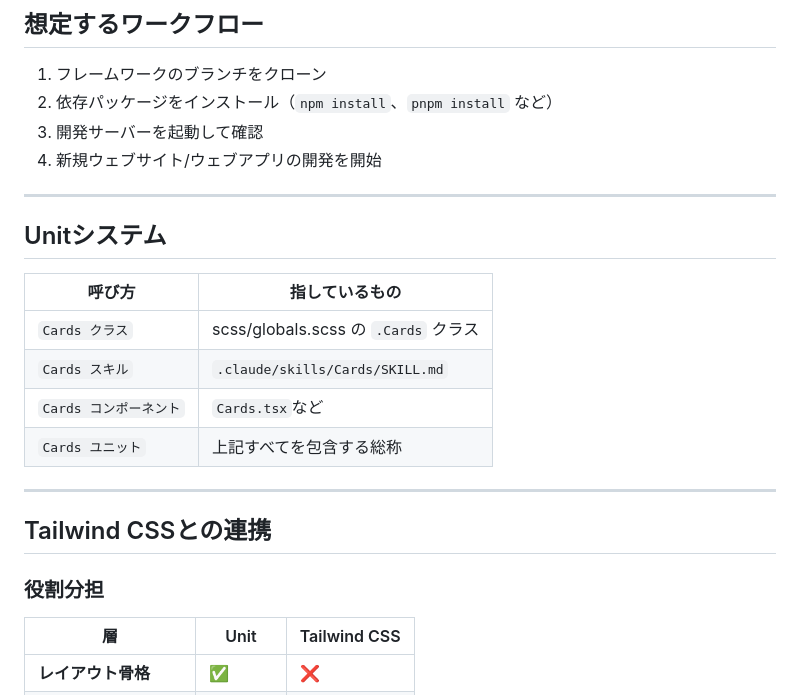
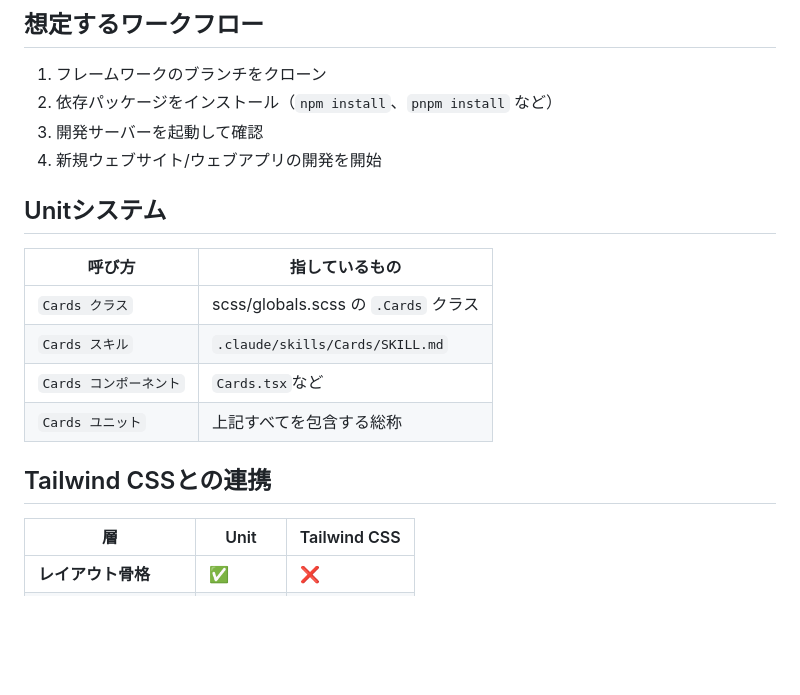
Before and after one commit to yuremono/BurnYourOwnStyle, a Markdown page: README.md, the part around one of its changes. GitHub-like rendering; blank space fills up the shorter version.

```diff
--- a/README.md
+++ b/README.md
@@ -59,8 +59,6 @@ Unitは、CSSクラス名・スキル名・コンポーネント名を兼ねる
 3. 開発サーバーを起動して確認
 4. 新規ウェブサイト/ウェブアプリの開発を開始
 
----
-
 ## Unitシステム
 
 | 呼び方 | 指しているもの |
@@ -70,11 +68,7 @@ Unitは、CSSクラス名・スキル名・コンポーネント名を兼ねる
 | `Cards コンポーネント` | `Cards.tsx`など |
 | `Cards ユニット` | 上記すべてを包含する総称 |
 
----
-
 ## Tailwind CSSとの連携
-
-### 役割分担
 
 | 層 | Unit | Tailwind CSS |
 |---|---|---|
```
Also changed, not shown: other parts of README.md (+0 -10 lines).
